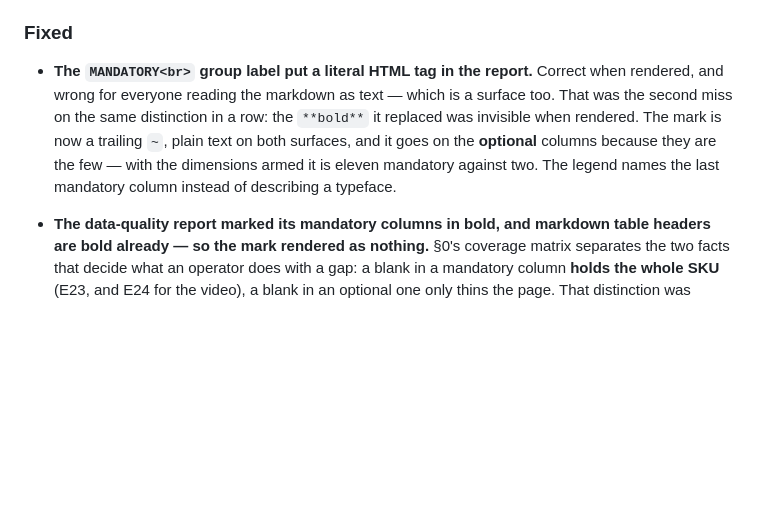
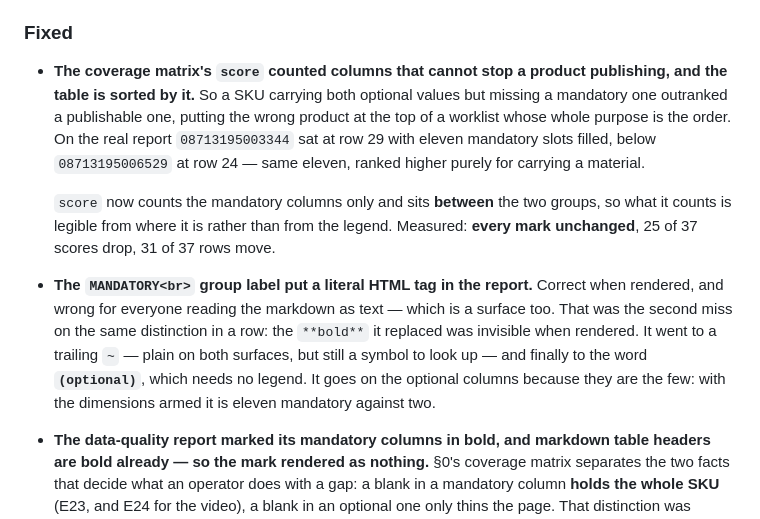
Before and after one commit to NextGenDataLead/gs1-product-link, a Markdown page: CHANGELOG.md, the part around the change. GitHub-like rendering; blank space fills up the shorter version.

Commit message:
docs(changelog): record the score rule and the final optional label

```diff
--- a/CHANGELOG.md
+++ b/CHANGELOG.md
@@ -434,12 +434,23 @@ and this project adheres to [Semantic Versioning](https://semver.org/spec/v2.0.0
   stated nowhere.
 
 ### Fixed
+- **The coverage matrix's `score` counted columns that cannot stop a product publishing, and the
+  table is sorted by it.** So a SKU carrying both optional values but missing a mandatory one
+  outranked a publishable one, putting the wrong product at the top of a worklist whose whole
+  purpose is the order. On the real report `08713195003344` sat at row 29 with eleven mandatory
+  slots filled, below `08713195006529` at row 24 — same eleven, ranked higher purely for carrying
+  a material.
+
+  `score` now counts the mandatory columns only and sits **between** the two groups, so what it
+  counts is legible from where it is rather than from the legend. Measured: **every mark
+  unchanged**, 25 of 37 scores drop, 31 of 37 rows move.
+
 - **The `MANDATORY<br>` group label put a literal HTML tag in the report.** Correct when rendered,
   and wrong for everyone reading the markdown as text — which is a surface too. That was the
   second miss on the same distinction in a row: the `**bold**` it replaced was invisible when
-  rendered. The mark is now a trailing `~`, plain text on both surfaces, and it goes on the
-  **optional** columns because they are the few — with the dimensions armed it is eleven mandatory
-  against two. The legend names the last mandatory column instead of describing a typeface.
+  rendered. It went to a trailing `~` — plain on both surfaces, but still a symbol to look up —
+  and finally to the word **`(optional)`**, which needs no legend. It goes on the optional columns
+  because they are the few: with the dimensions armed it is eleven mandatory against two.
 
 - **The data-quality report marked its mandatory columns in bold, and markdown table headers are
   bold already — so the mark rendered as nothing.** §0's coverage matrix separates the two facts
```
